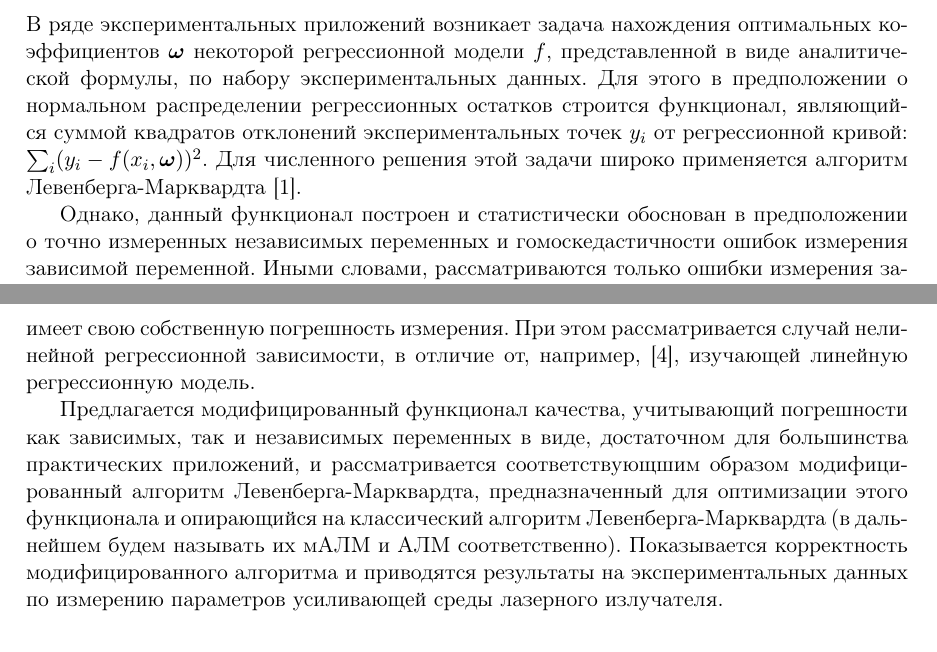
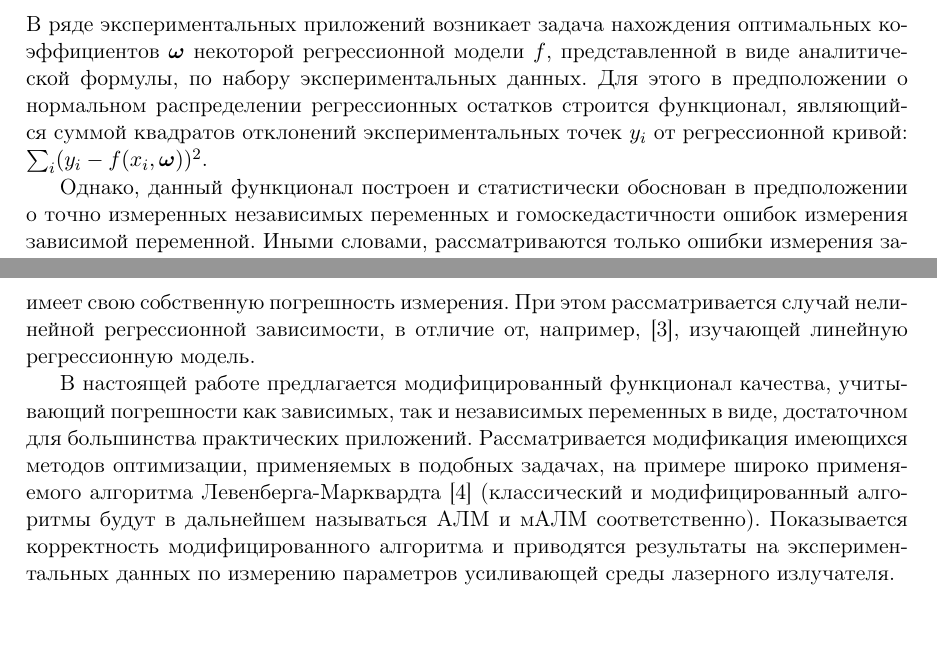
Before and after one commit to 0xd34df00d/RefractOptics, a LaTeX paper (doc/Rudoy2014LevMar.tex): two parts of pages 1 and 2 of 9, joined at a grey line, cut so that both start at the same text. Compiled offline with pdfLaTeX.

Commit message:
[2014LevMar] Better focus on the method being method-agnostic.

```diff
--- a/doc/Rudoy2014LevMar.tex
+++ b/doc/Rudoy2014LevMar.tex
@@ -74,8 +74,6 @@
 в предположении о нормальном распределении регрессионных остатков
 строится функционал, являющийся суммой квадратов отклонений экспериментальных
 точек $y_i$ от регрессионной кривой: $\sum_i (y_i - f(x_i, \boldsymbol{\omega}))^2$.
-Для численного решения этой задачи широко применяется алгоритм Левенберга-Марквардта
-\cite{Marquardt1963Algorithm}.
 
 Однако, данный функционал построен и статистически обоснован в предположении
 о точно измеренных независимых переменных и гомоскедастичности ошибок измерения
@@ -107,12 +105,13 @@ $\sigma_{y_i}$.
 нелинейной регрессионной зависимости, в отличие от, например,
 \cite{kiryati2000heteroscedastic}, изучающей линейную регрессионную модель.
 
-Предлагается модифицированный функционал качества, учитывающий погрешности как
+В настоящей работе предлагается модифицированный функционал качества, учитывающий погрешности как
 зависимых, так и независимых переменных в виде, достаточном для большинства
-практических приложений, и рассматривается соответствующшим образом
-модифицированный алгоритм Левенберга-Марквардта, предназначенный для оптимизации
-этого функционала и опирающийся на классический алгоритм Левенберга-Марквардта
-(в дальнейшем будем называть их мАЛМ и АЛМ соответственно).
+практических приложений. Рассматривается модификация имеющихся методов
+оптимизации, применяемых в подобных задачах, на примере широко применяемого
+алгоритма Левенберга-Марквардта\cite{Marquardt1963Algorithm} (классический
+и модифицированный алгоритмы будут в дальнейшем называться АЛМ и мАЛМ
+соответственно).
 Показывается корректность модифицированного алгоритма и приводятся
 результаты на экспериментальных данных по измерению параметров усиливающей
 среды лазерного излучателя.
```
